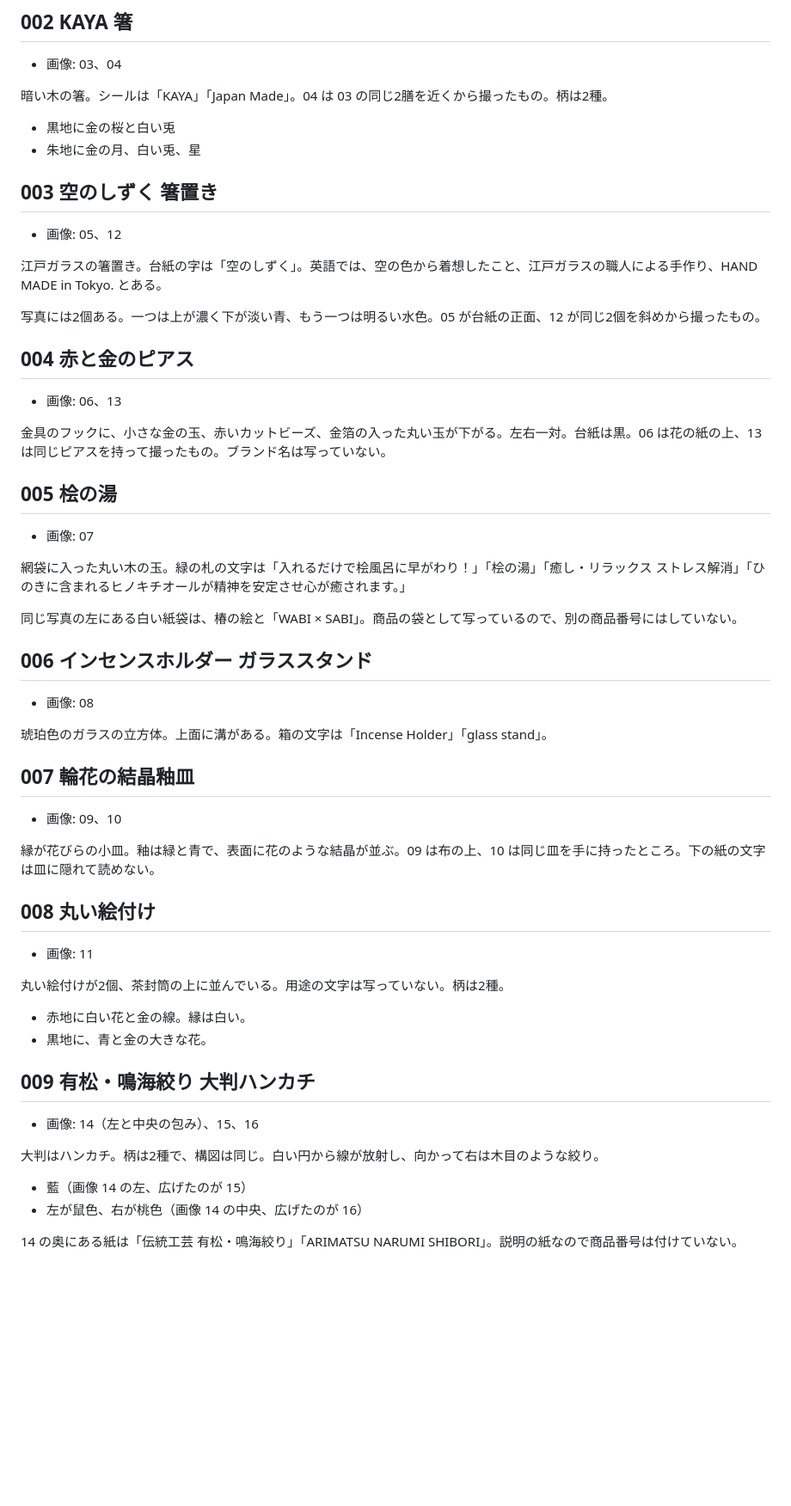
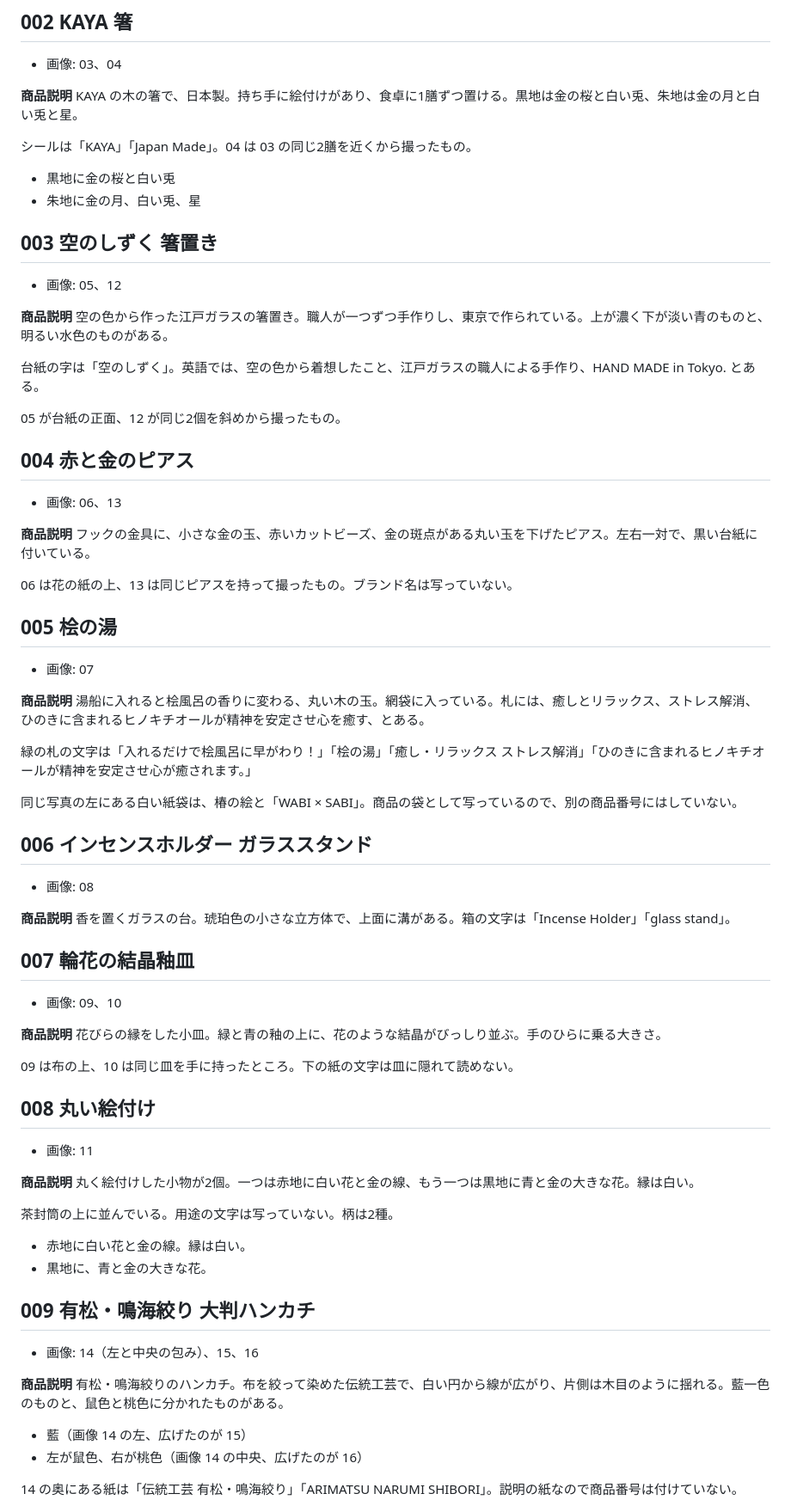
Before and after one commit to Luna-000/questions, a Markdown page: gift-shop/products.md, the part around one of its changes. Shown at 86% size. GitHub-like rendering; blank space fills up the shorter version.

Commit message:
各商品番号に、写真と表示から書いた商品説明を足す。
PDFに載せる文章として、番号ごとに一文から数文を置く。

Co-authored-by: Luna-000 <Luna-000@users.noreply.github.com>

```diff
--- a/gift-shop/products.md
+++ b/gift-shop/products.md
@@ -81,7 +83,9 @@
 
 - 画像: 03、04
 
-暗い木の箸。シールは「KAYA」「Japan Made」。04 は 03 の同じ2膳を近くから撮ったもの。柄は2種。
+**商品説明** KAYA の木の箸で、日本製。持ち手に絵付けがあり、食卓に1膳ずつ置ける。黒地は金の桜と白い兎、朱地は金の月と白い兎と星。
+
+シールは「KAYA」「Japan Made」。04 は 03 の同じ2膳を近くから撮ったもの。
 
 - 黒地に金の桜と白い兎
 - 朱地に金の月、白い兎、星
@@ -90,21 +94,27 @@
 
 - 画像: 05、12
 
-江戸ガラスの箸置き。台紙の字は「空のしずく」。英語では、空の色から着想したこと、江戸ガラスの職人による手作り、HAND MADE in Tokyo. とある。
+**商品説明** 空の色から作った江戸ガラスの箸置き。職人が一つずつ手作りし、東京で作られている。上が濃く下が淡い青のものと、明るい水色のものがある。
 
-写真には2個ある。一つは上が濃く下が淡い青、もう一つは明るい水色。05 が台紙の正面、12 が同じ2個を斜めから撮ったもの。
+台紙の字は「空のしずく」。英語では、空の色から着想したこと、江戸ガラスの職人による手作り、HAND MADE in Tokyo. とある。
+
+05 が台紙の正面、12 が同じ2個を斜めから撮ったもの。
 
 ## 004 赤と金のピアス
 
 - 画像: 06、13
 
-金具のフックに、小さな金の玉、赤いカットビーズ、金箔の入った丸い玉が下がる。左右一対。台紙は黒。06 は花の紙の上、13 は同じピアスを持って撮ったもの。ブランド名は写っていない。
+**商品説明** フックの金具に、小さな金の玉、赤いカットビーズ、金の斑点がある丸い玉を下げたピアス。左右一対で、黒い台紙に付いている。
+
+06 は花の紙の上、13 は同じピアスを持って撮ったもの。ブランド名は写っていない。
 
 ## 005 桧の湯
 
 - 画像: 07
 
-網袋に入った丸い木の玉。緑の札の文字は「入れるだけで桧風呂に早がわり！」「桧の湯」「癒し・リラックス ストレス解消」「ひのきに含まれるヒノキチオールが精神を安定させ心が癒されます。」
+**商品説明** 湯船に入れると桧風呂の香りに変わる、丸い木の玉。網袋に入っている。札には、癒しとリラックス、ストレス解消、ひのきに含まれるヒノキチオールが精神を安定させ心を癒す、とある。
+
+緑の札の文字は「入れるだけで桧風呂に早がわり！」「桧の湯」「癒し・リラックス ストレス解消」「ひのきに含まれるヒノキチオールが精神を安定させ心が癒されます。」
 
 同じ写真の左にある白い紙袋は、椿の絵と「WABI × SABI」。商品の袋として写っているので、別の商品番号にはしていない。
 
@@ -112,19 +122,23 @@
 
 - 画像: 08
 
-琥珀色のガラスの立方体。上面に溝がある。箱の文字は「Incense Holder」「glass stand」。
+**商品説明** 香を置くガラスの台。琥珀色の小さな立方体で、上面に溝がある。箱の文字は「Incense Holder」「glass stand」。
 
 ## 007 輪花の結晶釉皿
 
 - 画像: 09、10
 
-縁が花びらの小皿。釉は緑と青で、表面に花のような結晶が並ぶ。09 は布の上、10 は同じ皿を手に持ったところ。下の紙の文字は皿に隠れて読めない。
+**商品説明** 花びらの縁をした小皿。緑と青の釉の上に、花のような結晶がびっしり並ぶ。手のひらに乗る大きさ。
+
+09 は布の上、10 は同じ皿を手に持ったところ。下の紙の文字は皿に隠れて読めない。
 
 ## 008 丸い絵付け
 
 - 画像: 11
 
-丸い絵付けが2個、茶封筒の上に並んでいる。用途の文字は写っていない。柄は2種。
+**商品説明** 丸く絵付けした小物が2個。一つは赤地に白い花と金の線、もう一つは黒地に青と金の大きな花。縁は白い。
+
+茶封筒の上に並んでいる。用途の文字は写っていない。柄は2種。
 
 - 赤地に白い花と金の線。縁は白い。
 - 黒地に、青と金の大きな花。
@@ -133,7 +147,7 @@
 
 - 画像: 14（左と中央の包み）、15、16
 
-大判はハンカチ。柄は2種で、構図は同じ。白い円から線が放射し、向かって右は木目のような絞り。
+**商品説明** 有松・鳴海絞りのハンカチ。布を絞って染めた伝統工芸で、白い円から線が広がり、片側は木目のように揺れる。藍一色のものと、鼠色と桃色に分かれたものがある。
 
 - 藍（画像 14 の左、広げたのが 15）
 - 左が鼠色、右が桃色（画像 14 の中央、広げたのが 16）
```
Also changed, not shown: other parts of gift-shop/products.md (+7 -3 lines).
